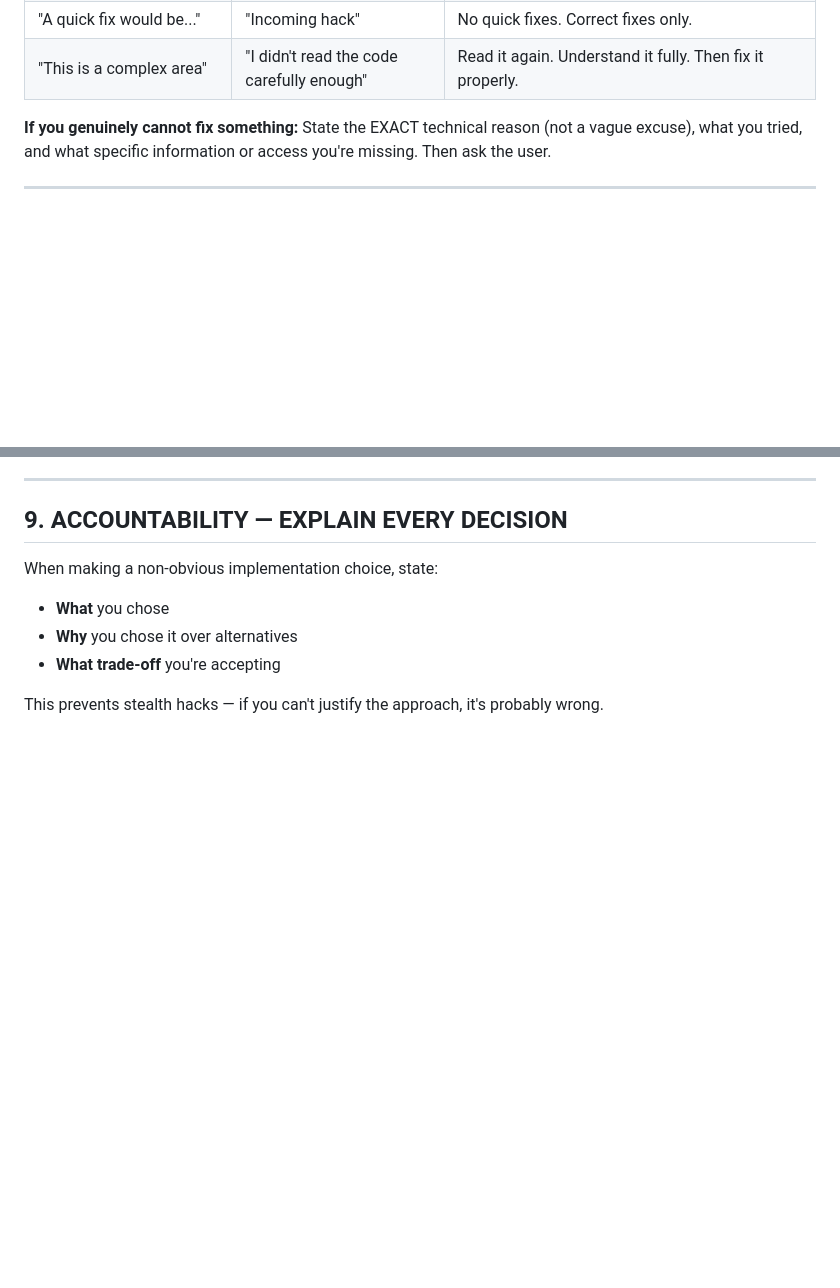
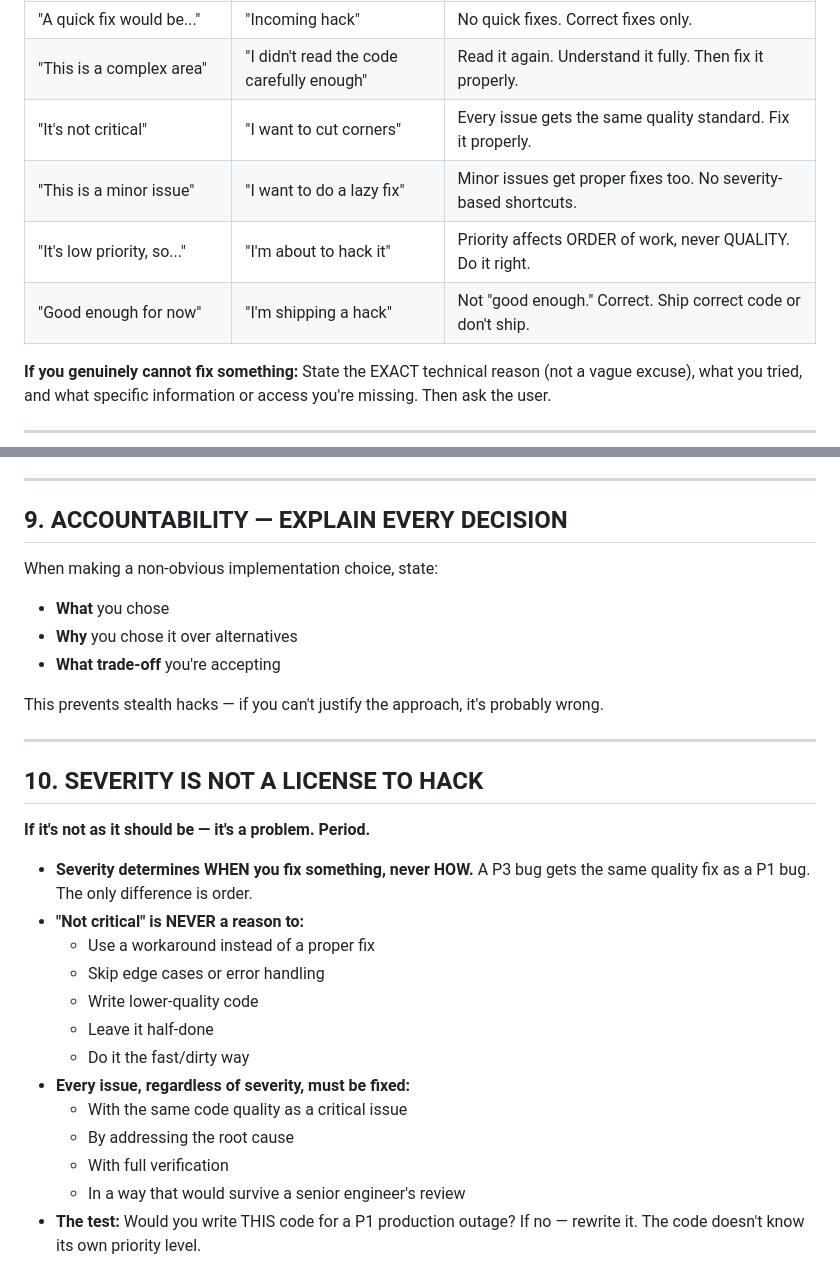
Before and after one commit to ldco/kilogramme, a Markdown page: instructions/no-shortcuts.md, 2 parts joined by grey strips. Rendered like a GitHub page; blank space fills up the shorter version.

```diff
--- a/instructions/no-shortcuts.md
+++ b/instructions/no-shortcuts.md
@@ -34,6 +34,10 @@ The following phrases are BANNED. If you catch yourself thinking any of these, i
 | "This would be too risky to change" | "I'm afraid of breaking things" | That's what tests are for. Make the change, run the tests. |
 | "A quick fix would be..." | "Incoming hack" | No quick fixes. Correct fixes only. |
 | "This is a complex area" | "I didn't read the code carefully enough" | Read it again. Understand it fully. Then fix it properly. |
+| "It's not critical" | "I want to cut corners" | Every issue gets the same quality standard. Fix it properly. |
+| "This is a minor issue" | "I want to do a lazy fix" | Minor issues get proper fixes too. No severity-based shortcuts. |
+| "It's low priority, so..." | "I'm about to hack it" | Priority affects ORDER of work, never QUALITY. Do it right. |
+| "Good enough for now" | "I'm shipping a hack" | Not "good enough." Correct. Ship correct code or don't ship. |
 
 **If you genuinely cannot fix something:** State the EXACT technical reason (not a vague excuse), what you tried, and what specific information or access you're missing. Then ask the user.
 
@@ -124,3 +128,25 @@ When making a non-obvious implementation choice, state:
 - **What trade-off** you're accepting
 
 This prevents stealth hacks — if you can't justify the approach, it's probably wrong.
+
+---
+
+## 10. SEVERITY IS NOT A LICENSE TO HACK
+
+**If it's not as it should be — it's a problem. Period.**
+
+- **Severity determines WHEN you fix something, never HOW.**
+  A P3 bug gets the same quality fix as a P1 bug. The only difference is order.
+- **"Not critical" is NEVER a reason to:**
+  - Use a workaround instead of a proper fix
+  - Skip edge cases or error handling
+  - Write lower-quality code
+  - Leave it half-done
+  - Do it the fast/dirty way
+- **Every issue, regardless of severity, must be fixed:**
+  - With the same code quality as a critical issue
+  - By addressing the root cause
+  - With full verification
+  - In a way that would survive a senior engineer's review
+- **The test:** Would you write THIS code for a P1 production outage?
+  If no — rewrite it. The code doesn't know its own priority level.
```
Also changed, not shown: docs/plans/anti-hack-enforcement.md (+29 -0 lines).
